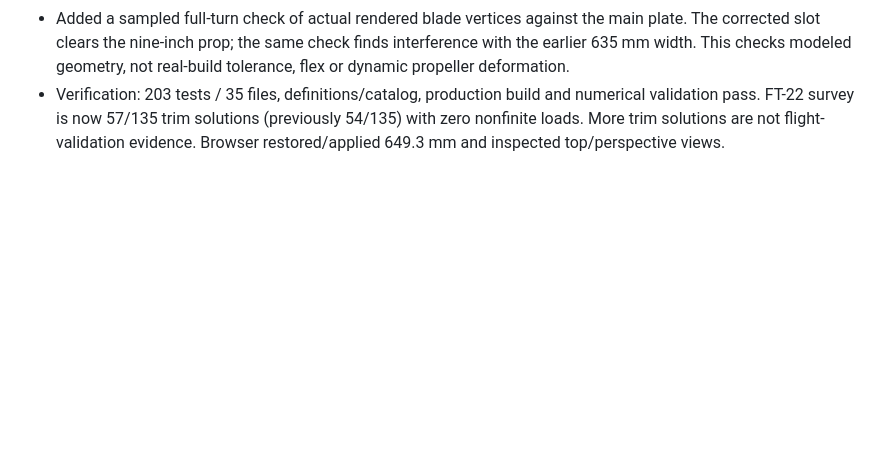
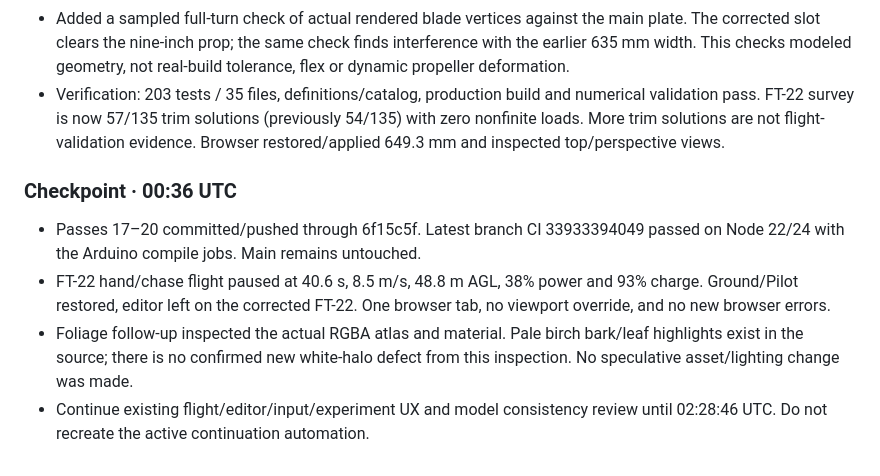
Before and after one commit to adithya-s-k/RCForge, a Markdown page: docs/improvement-session.md, the part around the change. GitHub-like rendering; blank space fills up the shorter version.

Commit message:
docs: record verified model reconstruction checkpoint

```diff
--- a/docs/improvement-session.md
+++ b/docs/improvement-session.md
@@ -476,3 +476,16 @@ concrete task. Keep task output and temporary reference downloads in `results/`.
   numerical validation pass. FT-22 survey is now 57/135 trim solutions (previously
   54/135) with zero nonfinite loads. More trim solutions are not flight-validation
   evidence. Browser restored/applied 649.3 mm and inspected top/perspective views.
+
+### Checkpoint · 00:36 UTC
+
+- Passes 17–20 committed/pushed through 6f15c5f. Latest branch CI 33933394049
+  passed on Node 22/24 with the Arduino compile jobs. Main remains untouched.
+- FT-22 hand/chase flight paused at 40.6 s, 8.5 m/s, 48.8 m AGL, 38% power and
+  93% charge. Ground/Pilot restored, editor left on the corrected FT-22. One
+  browser tab, no viewport override, and no new browser errors.
+- Foliage follow-up inspected the actual RGBA atlas and material. Pale birch
+  bark/leaf highlights exist in the source; there is no confirmed new white-halo
+  defect from this inspection. No speculative asset/lighting change was made.
+- Continue existing flight/editor/input/experiment UX and model consistency
+  review until 02:28:46 UTC. Do not recreate the active continuation automation.
```
